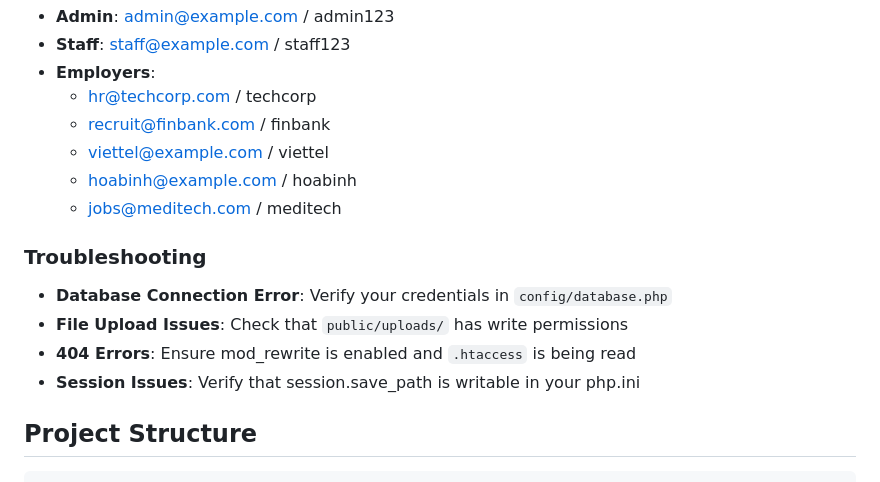
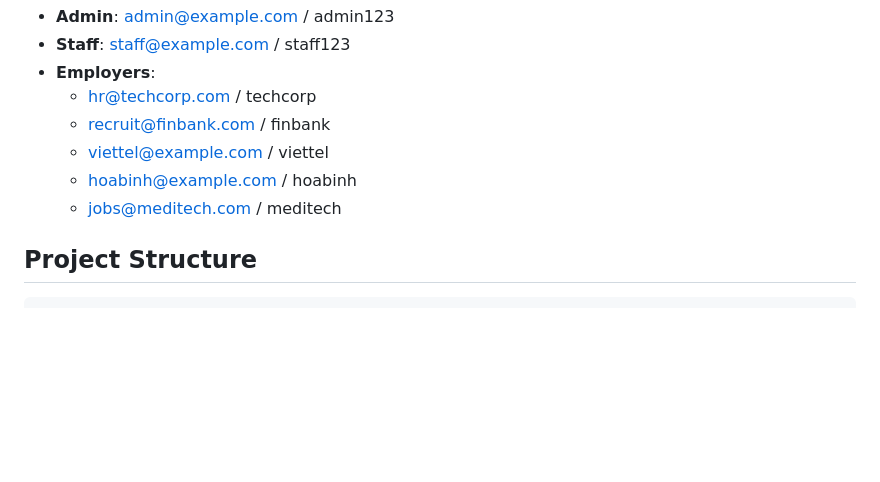
Before and after one commit to YouriRenoud/JobPosting, a Markdown page: README.md, the part around the change. GitHub-like rendering; blank space fills up the shorter version.

Commit message:
Remove troubleshooting section from README
Removed troubleshooting section from README.

````diff
--- a/README.md
+++ b/README.md
@@ -39,13 +39,6 @@ After running the database script, you can log in with these default accounts:
   + viettel@example.com / viettel
   + hoabinh@example.com / hoabinh
   + jobs@meditech.com / meditech
-
-### Troubleshooting
-
-- **Database Connection Error**: Verify your credentials in `config/database.php`
-- **File Upload Issues**: Check that `public/uploads/` has write permissions
-- **404 Errors**: Ensure mod_rewrite is enabled and `.htaccess` is being read
-- **Session Issues**: Verify that session.save_path is writable in your php.ini
 
 ## Project Structure
 ```
````
